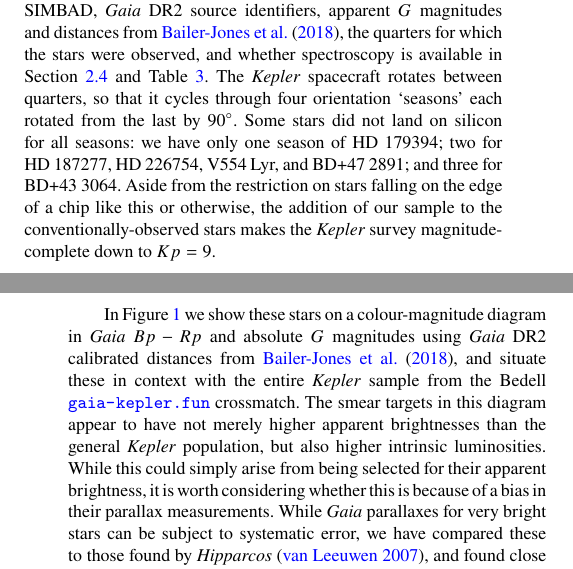
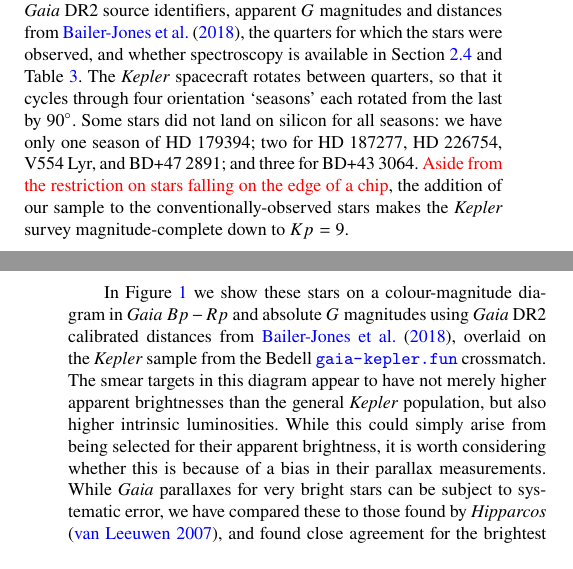
Before and after one commit to benjaminpope/smearcampaign, a LaTeX paper (paper/ms.tex): two parts of the columns of pages 2 and 3 of 13, joined at a grey line, cut so that both start at the same text. Compiled offline with pdfLaTeX; a LaTeX package or settings file that is missing is left out.

Commit message:
phrasing

```diff
--- a/paper/ms.tex
+++ b/paper/ms.tex
@@ -166,9 +166,9 @@ We have obtained smear light curves for our sample of red giant stars with the \
 \subsection{Sample}
 \label{sample}
 
-We selected as our sample all stars on-silicon in \kepler with $Kp<9$ that were targeted for fewer than an arbitrary $8$ quarters, including those stars that were entirely unobserved. A number of these lay at the edge of a detector, with the result that in some cadences the centroid of the star did not lie on the chip; light curves from these targets were found to be of extremely low quality and all of these objects were discarded. After applying these criteria we obtained a list of 102 targets, which are listed in Table~\ref{all_stars} in order of their \kepler magnitude $Kp$ together with their spectral type from SIMBAD, \gaia~DR2 source identifiers, apparent~$G$ magnitudes and distances from \citet{gaiadists}, the quarters for which the stars were observed, and whether spectroscopy is available in Section~\ref{spectroscopy} and Table~\ref{stellar_props}. The \kepler spacecraft rotates between quarters, so that it cycles through four orientation `seasons' each rotated from the last by $90^{\circ}$. Some stars did not land on silicon for all seasons: we have only one season of HD~179394; two for HD~187277, HD~226754, V554~Lyr, and BD+47~2891; and three for BD+43~3064. Aside from the restriction on stars falling on the edge of a chip like this or otherwise, the addition of our sample to the conventionally-observed stars makes the \kepler survey magnitude-complete down to $Kp=9$.
+We selected as our sample all stars on-silicon in \kepler with $Kp<9$ that were targeted for fewer than an arbitrary $8$ quarters, including those stars that were entirely unobserved. A number of these lay at the edge of a detector, with the result that in some cadences the centroid of the star did not lie on the chip; light curves from these targets were found to be of extremely low quality and all of these objects were discarded. After applying these criteria we obtained a list of 102 targets, which are listed in Table~\ref{all_stars} in order of their \kepler magnitude $Kp$ together with their spectral type from SIMBAD, \gaia~DR2 source identifiers, apparent~$G$ magnitudes and distances from \citet{gaiadists}, the quarters for which the stars were observed, and whether spectroscopy is available in Section~\ref{spectroscopy} and Table~\ref{stellar_props}. The \kepler spacecraft rotates between quarters, so that it cycles through four orientation `seasons' each rotated from the last by $90^{\circ}$. Some stars did not land on silicon for all seasons: we have only one season of HD~179394; two for HD~187277, HD~226754, V554~Lyr, and BD+47~2891; and three for BD+43~3064. \textcolor{red}{Aside from the restriction on stars falling on the edge of a chip}, the addition of our sample to the conventionally-observed stars makes the \kepler survey magnitude-complete down to $Kp=9$.
 
-In Figure~\ref{hrdiagram} we show these stars on a colour-magnitude diagram in \gaia $Bp-Rp$ and absolute~$G$ magnitudes using \gaia~DR2 calibrated distances from \citet{gaiadists}, and situate these in context with the entire \kepler sample from the Bedell \url{gaia-kepler.fun} crossmatch. The smear targets in this diagram appear to have not merely higher apparent brightnesses than the general \kepler population, but also higher intrinsic luminosities. While this could simply arise from being selected for their apparent brightness, it is worth considering whether this is because of a bias in their parallax measurements. While \gaia parallaxes for very bright stars can be subject to systematic error, we have compared these to those found by \emph{Hipparcos} \citep{vanleeuwen07b}, and found close agreement for the brightest stars, with a scatter that increases with magnitude. We therefore suggest that parallax bias is not the reason for the smear sample sitting above the remainder of the \kepler sample.
+In Figure~\ref{hrdiagram} we show these stars on a colour-magnitude diagram in \gaia $Bp-Rp$ and absolute~$G$ magnitudes using \gaia~DR2 calibrated distances from \citet{gaiadists}, overlaid on the \kepler sample from the Bedell \url{gaia-kepler.fun} crossmatch. The smear targets in this diagram appear to have not merely higher apparent brightnesses than the general \kepler population, but also higher intrinsic luminosities. While this could simply arise from being selected for their apparent brightness, it is worth considering whether this is because of a bias in their parallax measurements. While \gaia parallaxes for very bright stars can be subject to systematic error, we have compared these to those found by \emph{Hipparcos} \citep{vanleeuwen07b}, and found close agreement for the brightest stars, with a scatter that increases with magnitude. We therefore suggest that parallax bias is not the reason for the smear sample sitting above the remainder of the \kepler sample.
 
 We identify the evolutionary state of objects in the main sequence versus evolved stars first from the \gaia colour-magnitude diagram in Figure~\ref{hrdiagram}. Taking a cutoff in \gaia $Bp-Rp < 1$, we identify 64 of these objects as clearly evolved systems, and the remaining~38 lie apparently on the main sequence.
 
```
